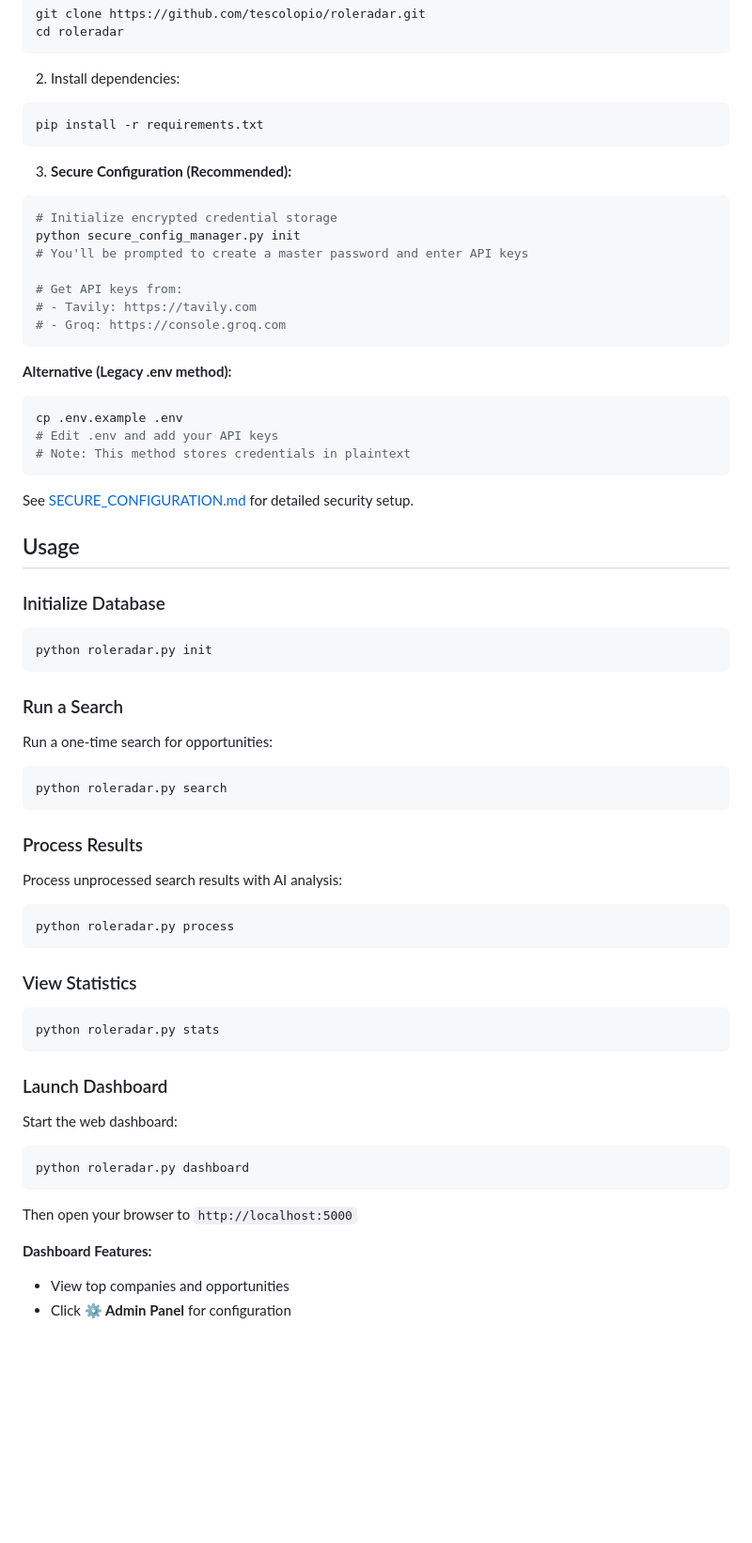
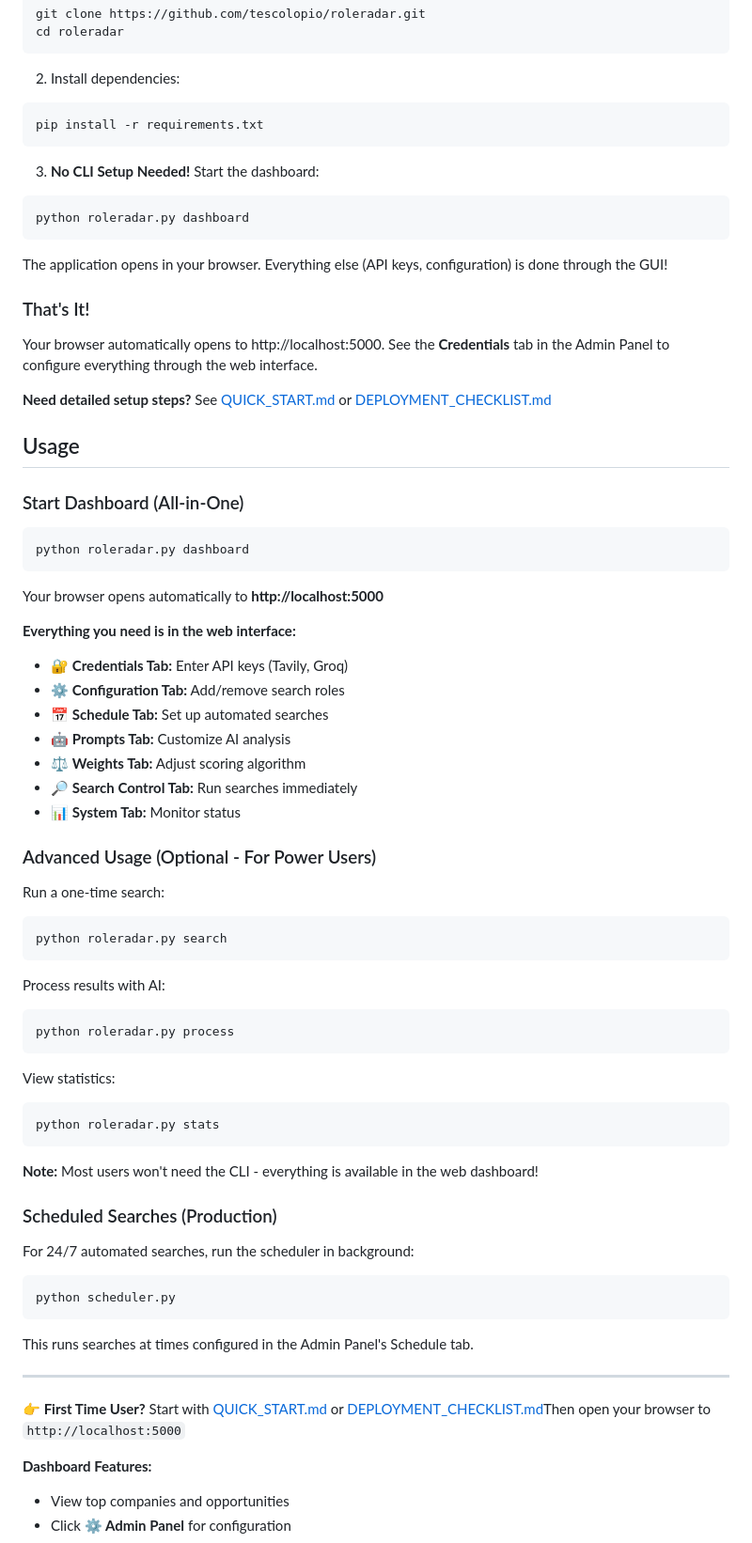
Before and after one commit to tescolopio/roleradar, a Markdown page: README.md, the part around the change. Shown at 94% size. GitHub-like rendering; blank space fills up the shorter version.

````diff
--- a/README.md
+++ b/README.md
@@ -48,65 +48,67 @@ cd roleradar
 pip install -r requirements.txt
 ```
 
-3. **Secure Configuration (Recommended):**
+3. **No CLI Setup Needed!** Start the dashboard:
 ```bash
-# Initialize encrypted credential storage
-python secure_config_manager.py init
-# You'll be prompted to create a master password and enter API keys
-
-# Get API keys from:
-# - Tavily: https://tavily.com
-# - Groq: https://console.groq.com
+python roleradar.py dashboard
 ```
 
-**Alternative (Legacy .env method):**
-```bash
-cp .env.example .env
-# Edit .env and add your API keys
-# Note: This method stores credentials in plaintext
-```
+The application opens in your browser. Everything else (API keys, configuration) is done through the GUI!
 
-See [SECURE_CONFIGURATION.md](SECURE_CONFIGURATION.md) for detailed security setup.
+### That's It!
+Your browser automatically opens to http://localhost:5000. See the **Credentials** tab in the Admin Panel to configure everything through the web interface.
+
+**Need detailed setup steps?** See [QUICK_START.md](QUICK_START.md) or [DEPLOYMENT_CHECKLIST.md](DEPLOYMENT_CHECKLIST.md)
 
 ## Usage
 
-### Initialize Database
-
+### Start Dashboard (All-in-One)
 ```bash
-python roleradar.py init
+python roleradar.py dashboard
 ```
 
-### Run a Search
+Your browser opens automatically to **http://localhost:5000**
 
-Run a one-time search for opportunities:
+**Everything you need is in the web interface:**
+- 🔐 **Credentials Tab:** Enter API keys (Tavily, Groq)
+- ⚙️ **Configuration Tab:** Add/remove search roles
+- 📅 **Schedule Tab:** Set up automated searches
+- 🤖 **Prompts Tab:** Customize AI analysis
+- ⚖️ **Weights Tab:** Adjust scoring algorithm
+- 🔎 **Search Control Tab:** Run searches immediately
+- 📊 **System Tab:** Monitor status
 
+### Advanced Usage (Optional - For Power Users)
+
+Run a one-time search:
 ```bash
 python roleradar.py search
 ```
 
-### Process Results
-
-Process unprocessed search results with AI analysis:
-
+Process results with AI:
 ```bash
 python roleradar.py process
 ```
 
-### View Statistics
-
+View statistics:
 ```bash
 python roleradar.py stats
 ```
 
-### Launch Dashboard
+**Note:** Most users won't need the CLI - everything is available in the web dashboard!
 
-Start the web dashboard:
+### Scheduled Searches (Production)
 
+For 24/7 automated searches, run the scheduler in background:
 ```bash
-python roleradar.py dashboard
+python scheduler.py
 ```
 
-Then open your browser to `http://localhost:5000`
+This runs searches at times configured in the Admin Panel's Schedule tab.
+
+---
+
+**👉 First Time User?** Start with [QUICK_START.md](QUICK_START.md) or [DEPLOYMENT_CHECKLIST.md](DEPLOYMENT_CHECKLIST.md)Then open your browser to `http://localhost:5000`
 
 **Dashboard Features:**
 - View top companies and opportunities
````
Also changed, not shown: DEPLOYMENT_CHECKLIST.md (added, +178 -0 lines), QUICK_START.md (+131 -105 lines).
